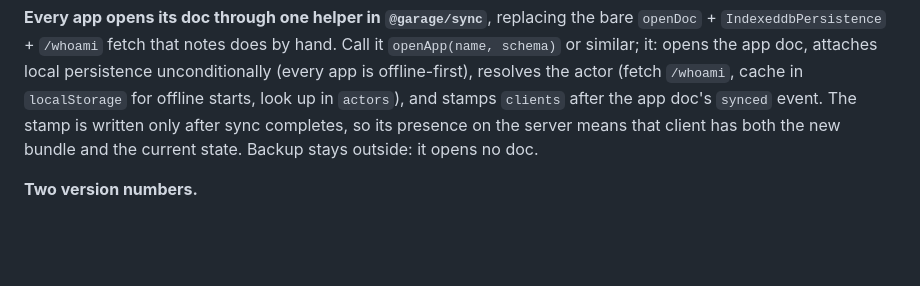
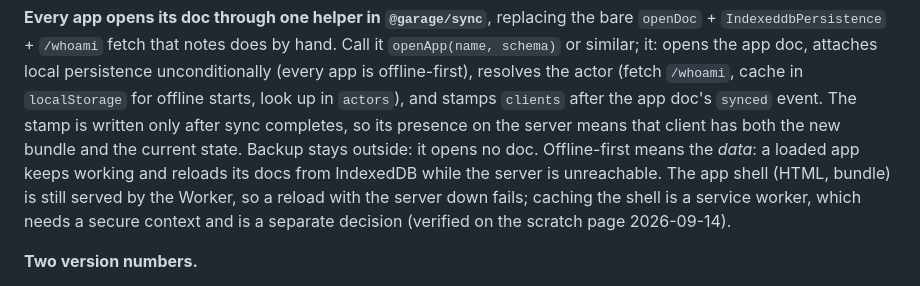
Before and after one commit to ark3/garage, a Markdown page: packages/sync/PLAN.md, the part around the change. Drawn GitHub-style; blank space fills up the shorter version.

Commit message:
Directory plan: offline-first covers data, not the app shell
Co-Authored-By: Claude Fable 5.1 <noreply@anthropic.com>

```diff
--- a/packages/sync/PLAN.md
+++ b/packages/sync/PLAN.md
@@ -30,6 +30,8 @@ Everything below assumes any identity the app receives is allowed, and treats "w
 Call it `openApp(name, schema)` or similar; it: opens the app doc, attaches local persistence unconditionally (every app is offline-first), resolves the actor (fetch `/whoami`, cache in `localStorage` for offline starts, look up in `actors`), and stamps `clients` after the app doc's `synced` event.
 The stamp is written only after sync completes, so its presence on the server means that client has both the new bundle and the current state.
 Backup stays outside: it opens no doc.
+Offline-first means the *data*: a loaded app keeps working and reloads its docs from IndexedDB while the server is unreachable.
+The app shell (HTML, bundle) is still served by the Worker, so a reload with the server down fails; caching the shell is a service worker, which needs a secure context and is a separate decision (verified on the scratch page 2026-09-14).
 
 **Two version numbers.**
 - Build identity: the git short sha, baked in at build time (`bun build --define`), monorepo-wide.
```
